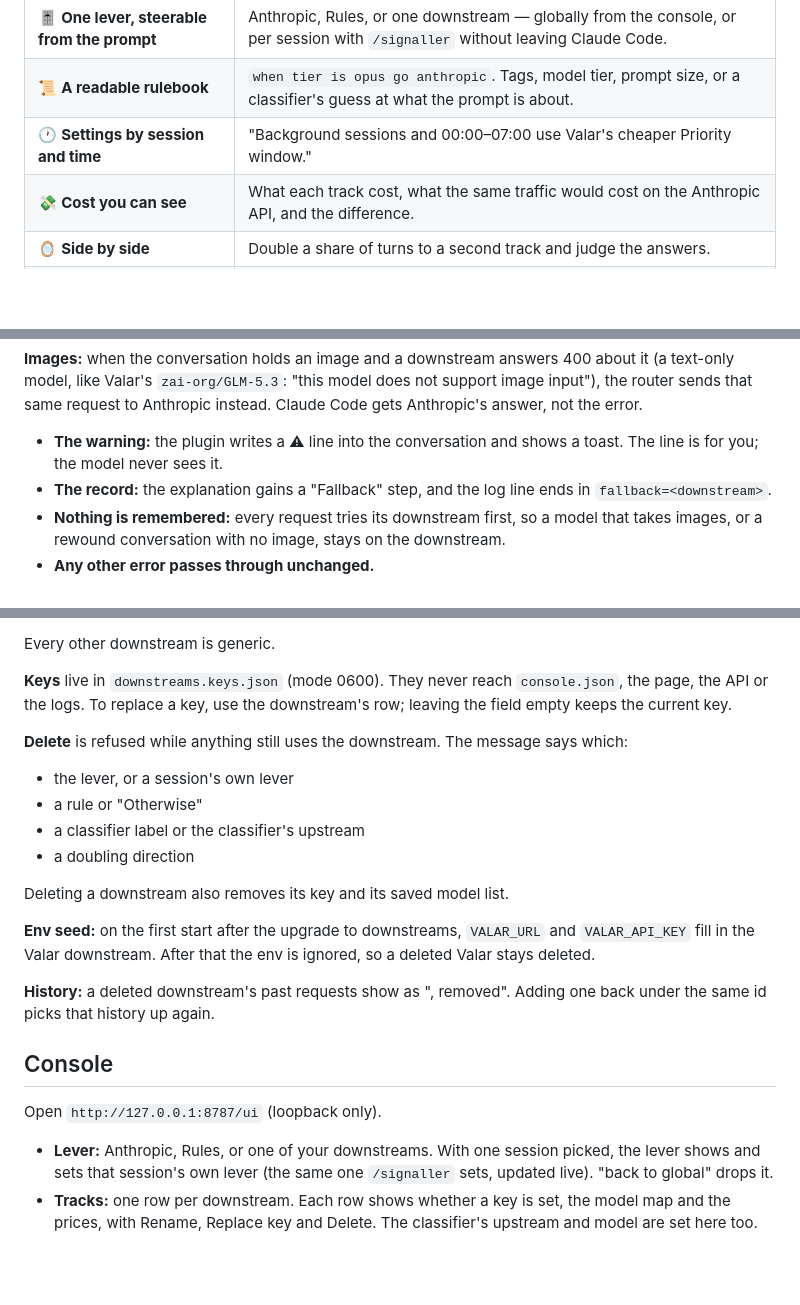
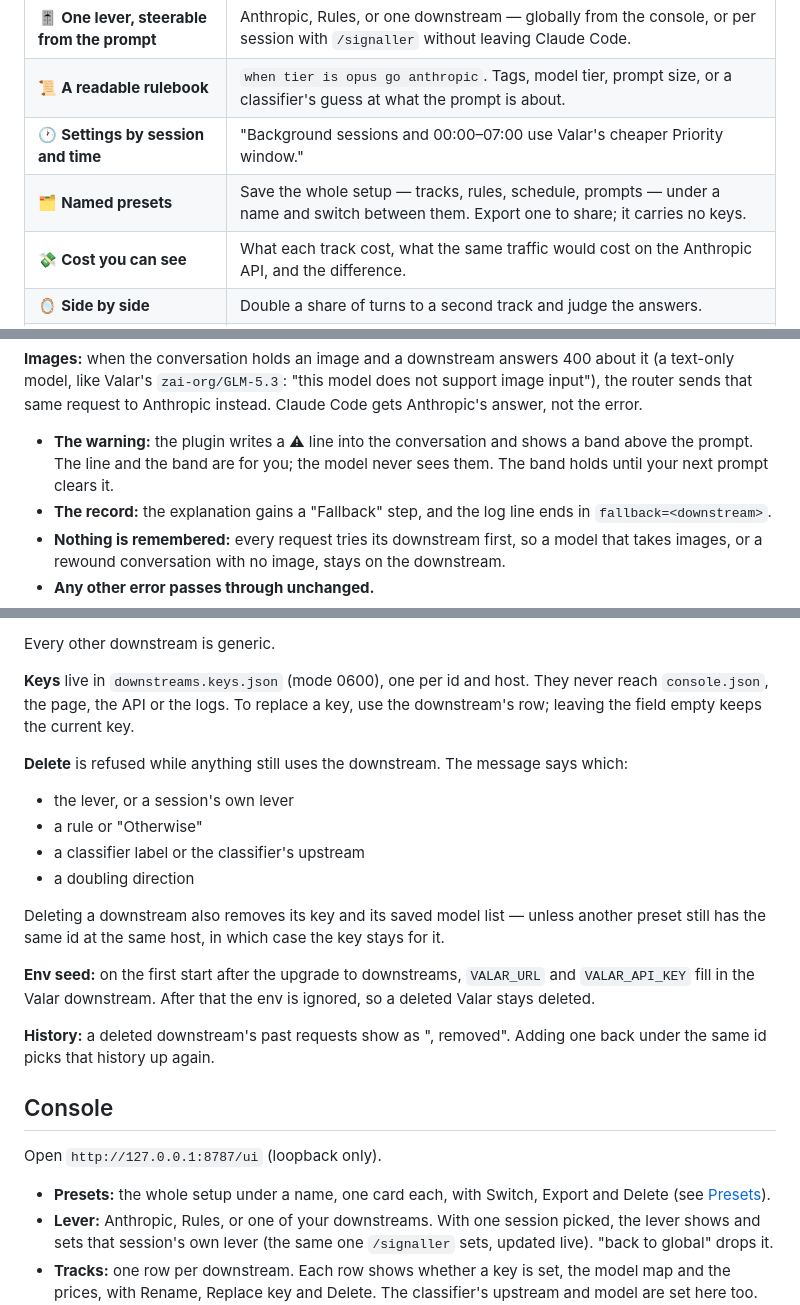
Before and after one commit to openconductorhq/signaller, a Markdown page: README.md, 3 parts joined by grey strips. GitHub-like rendering; blank space fills up the shorter version.

```diff
--- a/README.md
+++ b/README.md
@@ -31,6 +31,7 @@ downstreams.
 | 🎚️ **One lever, steerable from the prompt** | Anthropic, Rules, or one downstream — globally from the console, or per session with `/signaller` without leaving Claude Code. |
 | 📜 **A readable rulebook** | `when tier is opus go anthropic`. Tags, model tier, prompt size, or a classifier's guess at what the prompt is about. |
 | 🕐 **Settings by session and time** | "Background sessions and 00:00–07:00 use Valar's cheaper Priority window." |
+| 🗂️ **Named presets** | Save the whole setup — tracks, rules, schedule, prompts — under a name and switch between them. Export one to share; it carries no keys. |
 | 💸 **Cost you can see** | What each track cost, what the same traffic would cost on the Anthropic API, and the difference. |
 | 🪞 **Side by side** | Double a share of turns to a second track and judge the answers. |
 | 🛟 **Never fails closed** | A bad config, broken stats or a slow classifier falls back with a banner; routing carries on. |
@@ -238,7 +239,8 @@ about it (a text-only model, like Valar's `zai-org/GLM-5.3`: "this model does
 not support image input"), the router sends that same request to Anthropic
 instead. Claude Code gets Anthropic's answer, not the error.
 - **The warning:** the plugin writes a ⚠ line into the conversation and shows
-  a toast. The line is for you; the model never sees it.
+  a band above the prompt. The line and the band are for you; the model never
+  sees them. The band holds until your next prompt clears it.
 - **The record:** the explanation gains a "Fallback" step, and the log line
   ends in `fallback=<downstream>`.
 - **Nothing is remembered:** every request tries its downstream first, so a
@@ -314,7 +316,7 @@ own prices, or its host is `api.valarhq.ai`. It keeps Valar's extras:
 
 Every other downstream is generic.
 
-**Keys** live in `downstreams.keys.json` (mode 0600). They never reach
+**Keys** live in `downstreams.keys.json` (mode 0600), one per id and host. They never reach
 `console.json`, the page, the API or the logs. To replace a key, use the
 downstream's row; leaving the field empty keeps the current key.
 
@@ -325,7 +327,9 @@ says which:
 - a classifier label or the classifier's upstream
 - a doubling direction
 
-Deleting a downstream also removes its key and its saved model list.
+Deleting a downstream also removes its key and its saved model list — unless
+another preset still has the same id at the same host, in which case the key
+stays for it.
 
 **Env seed:** on the first start after the upgrade to downstreams, `VALAR_URL`
 and `VALAR_API_KEY` fill in the Valar downstream. After that the env is ignored,
@@ -338,6 +342,8 @@ Adding one back under the same id picks that history up again.
 
 Open `http://127.0.0.1:8787/ui` (loopback only).
 
+- **Presets:** the whole setup under a name, one card each, with Switch,
+  Export and Delete (see [Presets](#presets)).
 - **Lever:** Anthropic, Rules, or one of your downstreams. With one session
   picked, the lever shows and sets that session's own lever (the same one
   `/signaller` sets, updated live). "back to global" drops it.
```
Also changed, not shown: other parts of README.md (+42 -5 lines), AGENTS.md (+20 -5 lines), docs/images/presets.png (added).
